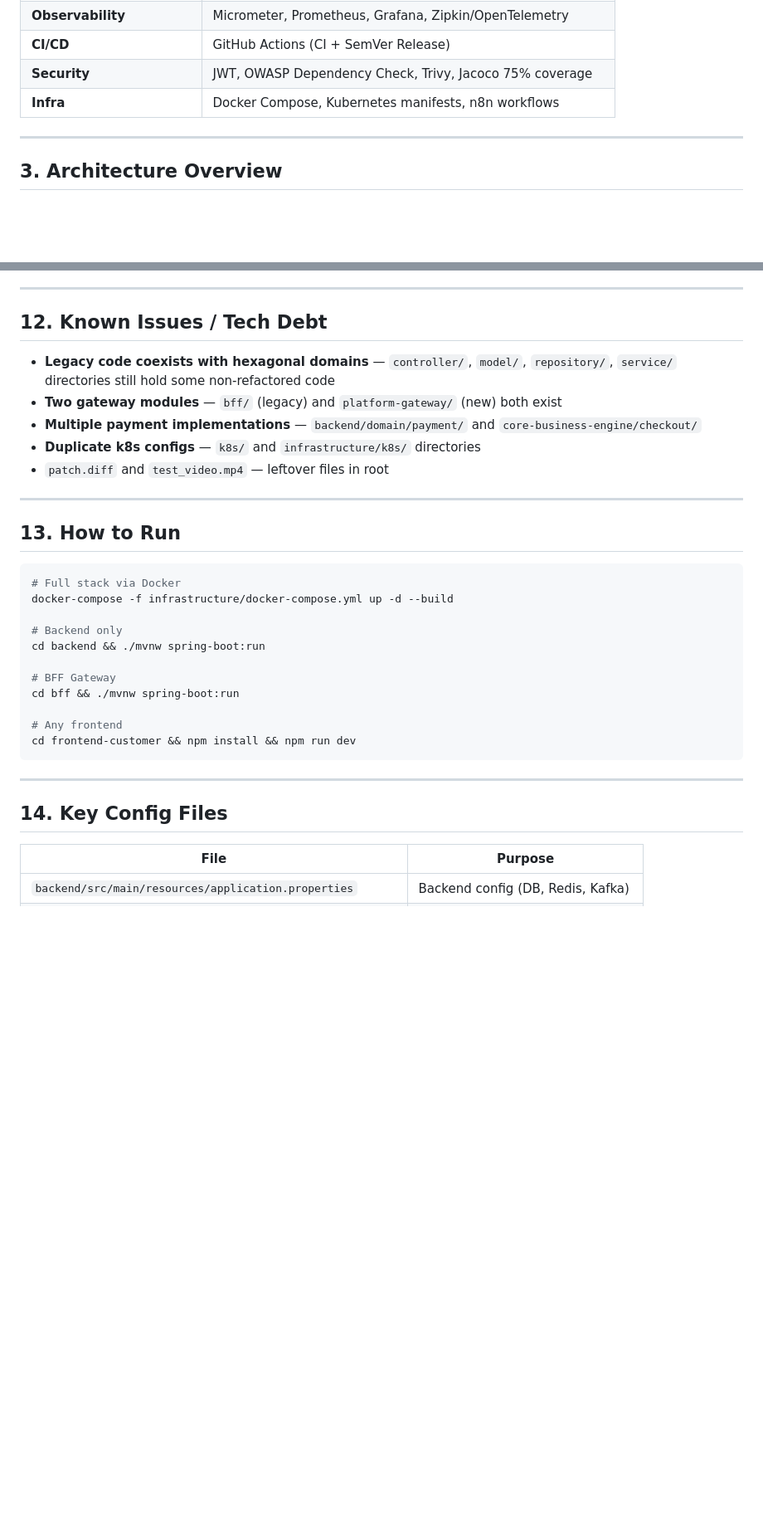
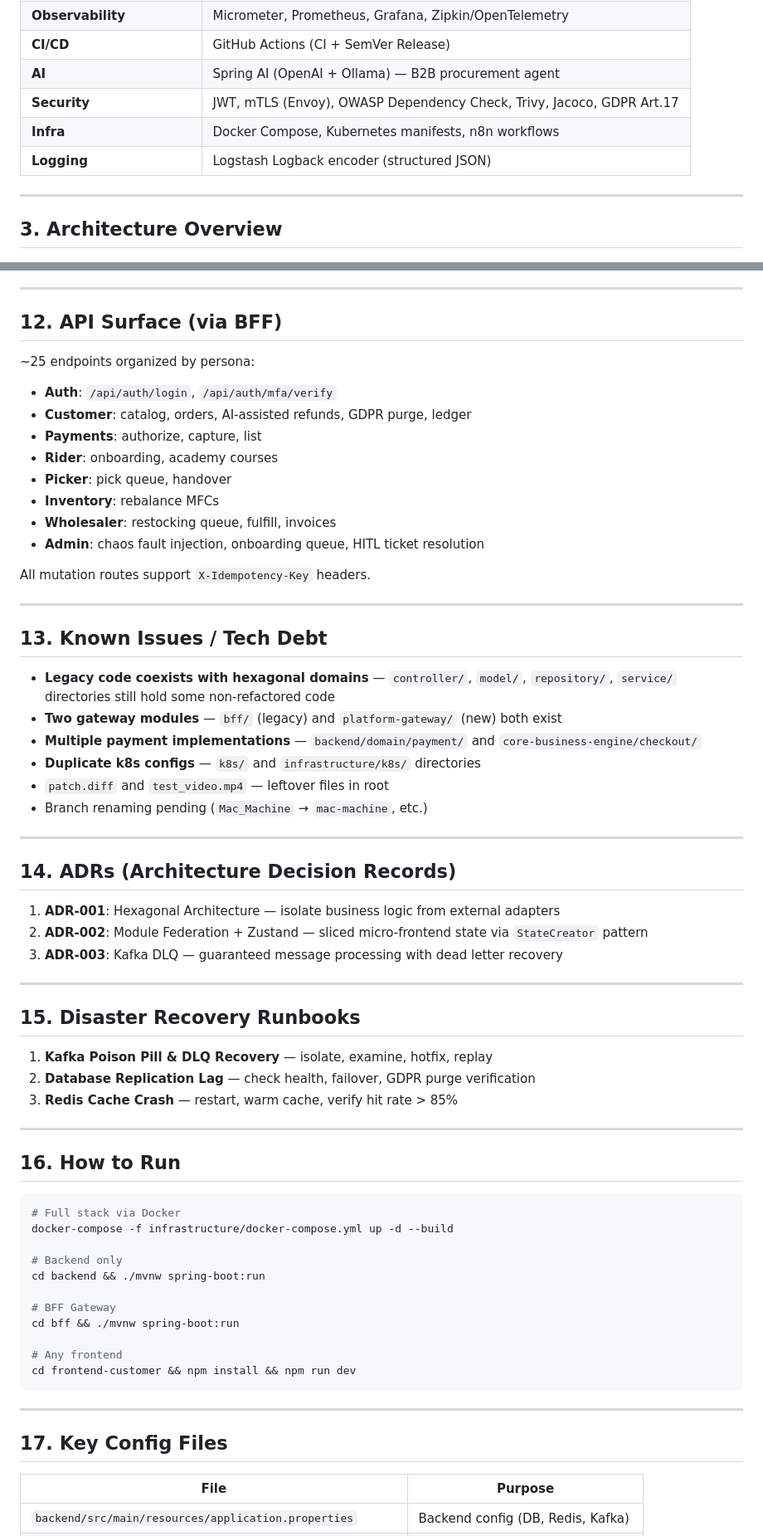
Before and after one commit to Muneeb7860/Swish_App, a Markdown page: handoff_context.md, 2 parts joined by grey strips. Shown at 83% size. Rendered like a GitHub page; blank space fills up the shorter version.

Commit message:
docs: enrich handoff_context.md with business context, API surface, ADRs, DR runbooks

````diff
--- a/handoff_context.md
+++ b/handoff_context.md
@@ -32,8 +35,10 @@ The platform is designed as an **enterprise-grade, event-driven, hexagonal micro
 | **Mobile** | React Native |
 | **Observability** | Micrometer, Prometheus, Grafana, Zipkin/OpenTelemetry |
 | **CI/CD** | GitHub Actions (CI + SemVer Release) |
-| **Security** | JWT, OWASP Dependency Check, Trivy, Jacoco 75% coverage |
+| **AI** | Spring AI (OpenAI + Ollama) — B2B procurement agent |
+| **Security** | JWT, mTLS (Envoy), OWASP Dependency Check, Trivy, Jacoco, GDPR Art.17 |
 | **Infra** | Docker Compose, Kubernetes manifests, n8n workflows |
+| **Logging** | Logstash Logback encoder (structured JSON) |
 
 ---
 
@@ -185,17 +190,50 @@ All 4 branches are kept **in sync** — changes are committed on `Mac_Machine`,
 
 ---
 
-## 12. Known Issues / Tech Debt
+## 12. API Surface (via BFF)
+
+~25 endpoints organized by persona:
+- **Auth**: `/api/auth/login`, `/api/auth/mfa/verify`
+- **Customer**: catalog, orders, AI-assisted refunds, GDPR purge, ledger
+- **Payments**: authorize, capture, list
+- **Rider**: onboarding, academy courses
+- **Picker**: pick queue, handover
+- **Inventory**: rebalance MFCs
+- **Wholesaler**: restocking queue, fulfill, invoices
+- **Admin**: chaos fault injection, onboarding queue, HITL ticket resolution
+
+All mutation routes support `X-Idempotency-Key` headers.
+
+---
+
+## 13. Known Issues / Tech Debt
 
 - **Legacy code coexists with hexagonal domains** — `controller/`, `model/`, `repository/`, `service/` directories still hold some non-refactored code
 - **Two gateway modules** — `bff/` (legacy) and `platform-gateway/` (new) both exist
 - **Multiple payment implementations** — `backend/domain/payment/` and `core-business-engine/checkout/`
 - **Duplicate k8s configs** — `k8s/` and `infrastructure/k8s/` directories
 - `patch.diff` and `test_video.mp4` — leftover files in root
+- Branch renaming pending (`Mac_Machine` → `mac-machine`, etc.)
 
 ---
 
-## 13. How to Run
+## 14. ADRs (Architecture Decision Records)
+
+1. **ADR-001**: Hexagonal Architecture — isolate business logic from external adapters
+2. **ADR-002**: Module Federation + Zustand — sliced micro-frontend state via `StateCreator` pattern
+3. **ADR-003**: Kafka DLQ — guaranteed message processing with dead letter recovery
+
+---
+
+## 15. Disaster Recovery Runbooks
+
+1. **Kafka Poison Pill & DLQ Recovery** — isolate, examine, hotfix, replay
+2. **Database Replication Lag** — check health, failover, GDPR purge verification
+3. **Redis Cache Crash** — restart, warm cache, verify hit rate > 85%
+
+---
+
+## 16. How to Run
 
 ```bash
 # Full stack via Docker
@@ -213,7 +251,7 @@ cd frontend-customer && npm install && npm run dev
 
 ---
 
-## 14. Key Config Files
+## 17. Key Config Files
 
 | File | Purpose |
 |---|---|
````
Also changed, not shown: other parts of handoff_context.md (+4 -1 lines).
